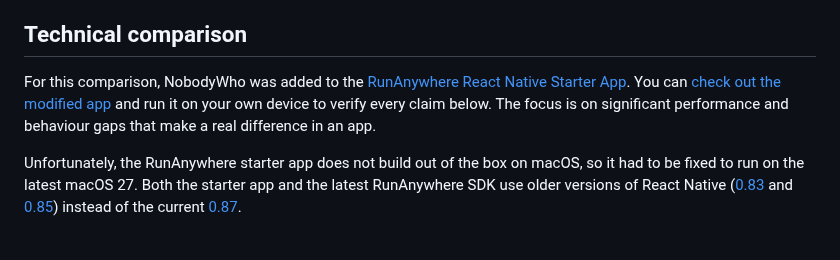
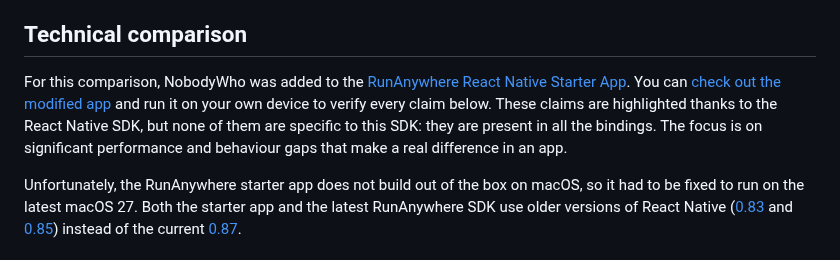
Before and after one commit to nobodywho-ooo/website, a Markdown page: src/posts/2026-10-06---Nobodywho-vs-Runanywhere-On-Device-Inference-Engine-Comparison.md, the part around the change. Rendered like a GitHub page.

Commit message:
improvement

```diff
--- a/src/posts/2026-10-06---Nobodywho-vs-Runanywhere-On-Device-Inference-Engine-Comparison.md
+++ b/src/posts/2026-10-06---Nobodywho-vs-Runanywhere-On-Device-Inference-Engine-Comparison.md
@@ -33,7 +33,7 @@ In practice, NobodyWho stays free no matter how much funding your company raises
 
 ## Technical comparison
 
-For this comparison, NobodyWho was added to the [RunAnywhere React Native Starter App](https://github.com/RunanywhereAI/react-native-starter-app). You can [check out the modified app](https://github.com/pielouNW/runanywhere-react-native-starter-app) and run it on your own device to verify every claim below. The focus is on significant performance and behaviour gaps that make a real difference in an app.
+For this comparison, NobodyWho was added to the [RunAnywhere React Native Starter App](https://github.com/RunanywhereAI/react-native-starter-app). You can [check out the modified app](https://github.com/pielouNW/runanywhere-react-native-starter-app) and run it on your own device to verify every claim below. These claims are highlighted thanks to the React Native SDK, but none of them are specific to this SDK: they are present in all the bindings. The focus is on significant performance and behaviour gaps that make a real difference in an app.
 
 Unfortunately, the RunAnywhere starter app does not build out of the box on macOS, so it had to be fixed to run on the latest macOS 27. Both the starter app and the latest RunAnywhere SDK use older versions of React Native ([0.83](https://github.com/RunanywhereAI/react-native-starter-app/blob/e1117fe0e506f1d5edbb148f0d179b75b7f6c7b7/package.json#L25) and [0.85](https://github.com/RunanywhereAI/runanywhere-sdks/blob/acc341c8eae9078a5ab99102bad0ca8bb0377fc7/bindings/react-native/package.json#L63)) instead of the current [0.87](https://reactnative.dev/versions).
 
```
